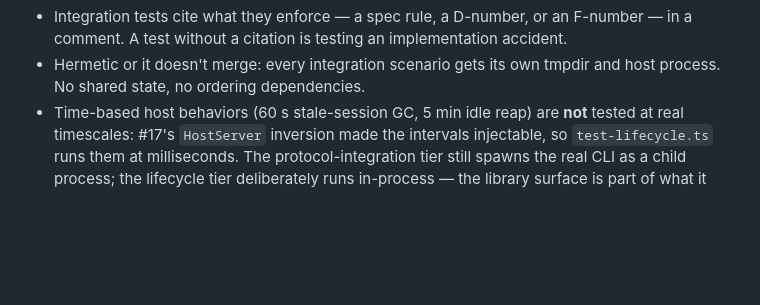
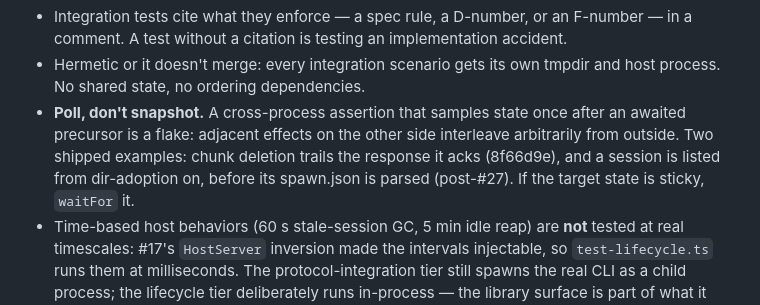
Before and after one commit to dglazkov/fsio, a Markdown page: TESTING.md, the part around the change. GitHub-like rendering; blank space fills up the shorter version.

Commit message:
TESTING.md: poll-don't-snapshot convention (bitten twice: 8f66d9e, post-#27)

```diff
--- a/TESTING.md
+++ b/TESTING.md
@@ -25,6 +25,12 @@ Conventions:
   implementation accident.
 - Hermetic or it doesn't merge: every integration scenario gets its own
   tmpdir and host process. No shared state, no ordering dependencies.
+- **Poll, don't snapshot.** A cross-process assertion that samples state
+  once after an awaited precursor is a flake: adjacent effects on the
+  other side interleave arbitrarily from outside. Two shipped examples:
+  chunk deletion trails the response it acks (8f66d9e), and a session is
+  listed from dir-adoption on, before its spawn.json is parsed
+  (post-#27). If the target state is sticky, `waitFor` it.
 - Time-based host behaviors (60 s stale-session GC, 5 min idle reap) are
   **not** tested at real timescales: #17's `HostServer` inversion made the
   intervals injectable, so `test-lifecycle.ts` runs them at milliseconds.
```
